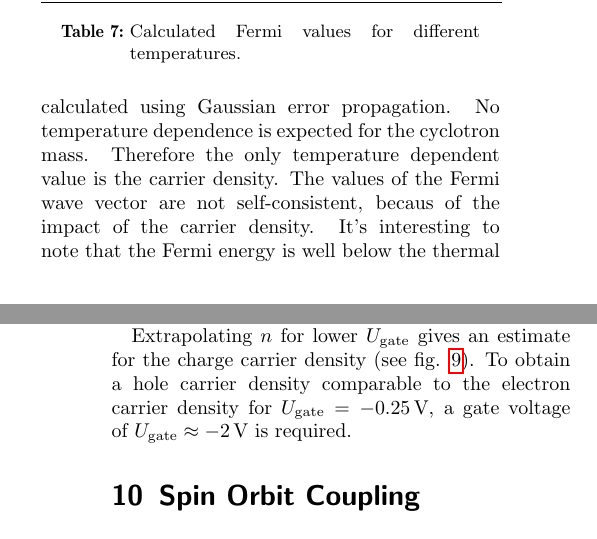
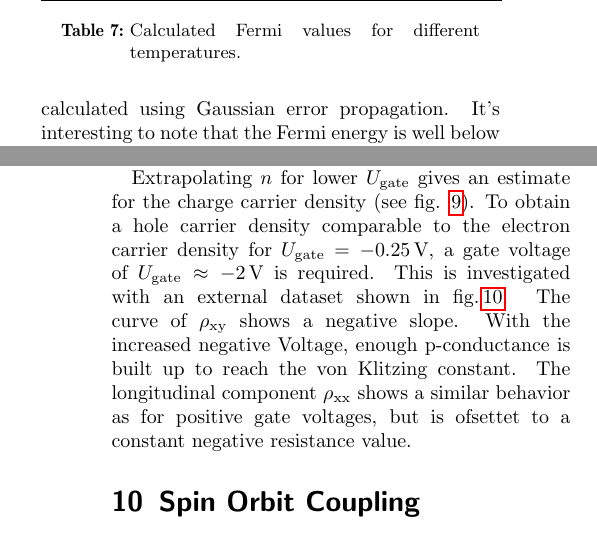
Before and after one commit to EliasSchw/F-Praktikum_Quanten_Hall, a LaTeX paper (Paper/Latex/main.tex, which reads Paper/Latex/FermiStuff.tex, Paper/Latex/GateVoltage.tex): two parts of the columns of pages 5 and 7 of 8, joined at a grey line, cut so that both start at the same text. Compiled offline with pdfLaTeX.

Commit message:
correction

```diff
--- a/Paper/Latex/FermiStuff.tex
+++ b/Paper/Latex/FermiStuff.tex
@@ -26,9 +26,7 @@ The results are shown in tab.\,\ref{tab:FermiValues}.
     \end{tabular}
     \caption{Calculated Fermi values for different temperatures. \label{tab:FermiValues}}
 \end{table}
-The errors are calculated using Gaussian error propagation. No temperature dependence is expected for the cyclotron mass.
-Therefore the only temperature dependent value is the carrier density.
-The values of the Fermi wave vector are not self-consistent, becaus of the impact of the carrier density.
+The errors are calculated using Gaussian error propagation.
 It's interesting to note that the Fermi energy is well below
 the thermal energy at room temperature, which is about $25\,\text{meV}$.
 This is the reason why the experiment has to be performed at low temperatures in order to being able to resolve effects near $E_\text{F}$.
--- a/Paper/Latex/GateVoltage.tex
+++ b/Paper/Latex/GateVoltage.tex
@@ -75,3 +75,4 @@ Extrapolating $n$ for lower $U_\text{gate}$ gives an estimate for the charge car
 \end{figure}
 To obtain a hole carrier density comparable to the electron carrier density for $U_\text{gate} = -0.25\,\text{V}$,
 a gate voltage of $U_\text{gate} \approx -2\,\text V$ is required.
+This is investigated with an external dataset shown in fig.\,\ref{fig.externalDataset}.
@@ -77,0 +84,6 @@ a gate voltage of $U_\text{gate} \approx -2\,\text V$ is required.
+    \label{fig.externalDataset}
+\end{figure}
+The curve of $\rho_\text{xy}$ shows a negative slope.
+With the increased negative Voltage, enough p-conductance is built up to reach the von Klitzing constant.
+The longitudinal component $\rho_\text{xx}$ shows a similar behavior as for positive gate voltages, but
+is ofsettet to a constant negative resistance value.
```
Also changed, not shown: Paper/Latex/cyclotronMass.tex (+2 -2 lines), Paper/Latex/FermiStuff.tex (2 more changed lines), Paper/Latex/GateVoltage.tex (5 more changed lines).
